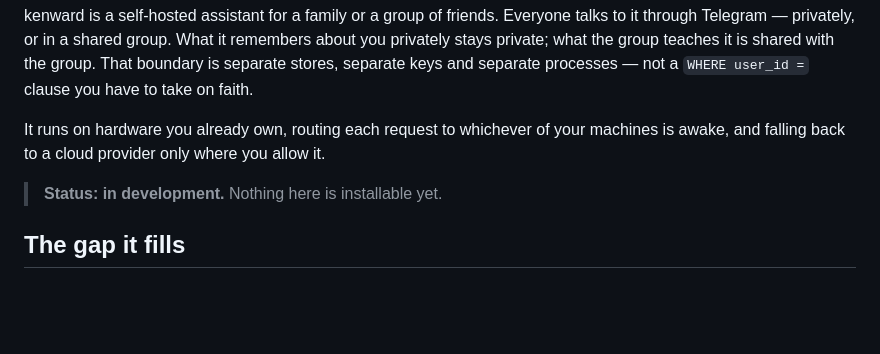
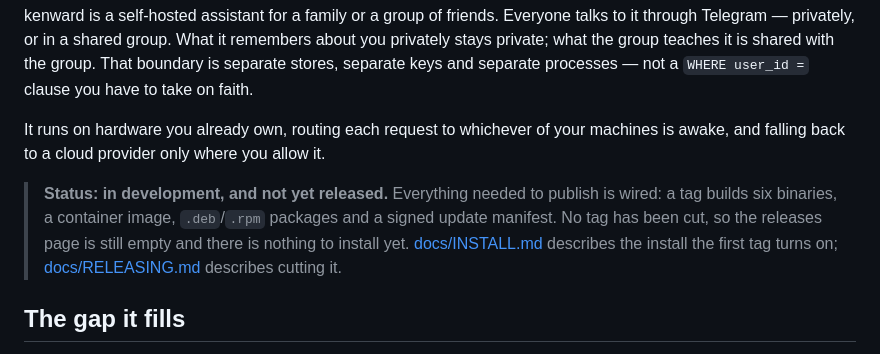
Before and after one commit to BlueHeisenberg/kenward, a Markdown page: README.md, the part around the change. GitHub-like rendering; blank space fills up the shorter version.

```diff
--- a/README.md
+++ b/README.md
@@ -11,7 +11,12 @@ boundary is separate stores, separate keys and separate processes — not a
 It runs on hardware you already own, routing each request to whichever of your machines
 is awake, and falling back to a cloud provider only where you allow it.
 
-> **Status: in development.** Nothing here is installable yet.
+> **Status: in development, and not yet released.** Everything needed to publish is
+> wired: a tag builds six binaries, a container image, `.deb`/`.rpm` packages and a
+> signed update manifest. No tag has been cut, so the releases page is still empty and
+> there is nothing to install yet. [docs/INSTALL.md](docs/INSTALL.md) describes the
+> install the first tag turns on; [docs/RELEASING.md](docs/RELEASING.md) describes cutting
+> it.
 
 ## The gap it fills
 
```
Also changed, not shown: docs/INSTALL.md (+95 -16 lines).
